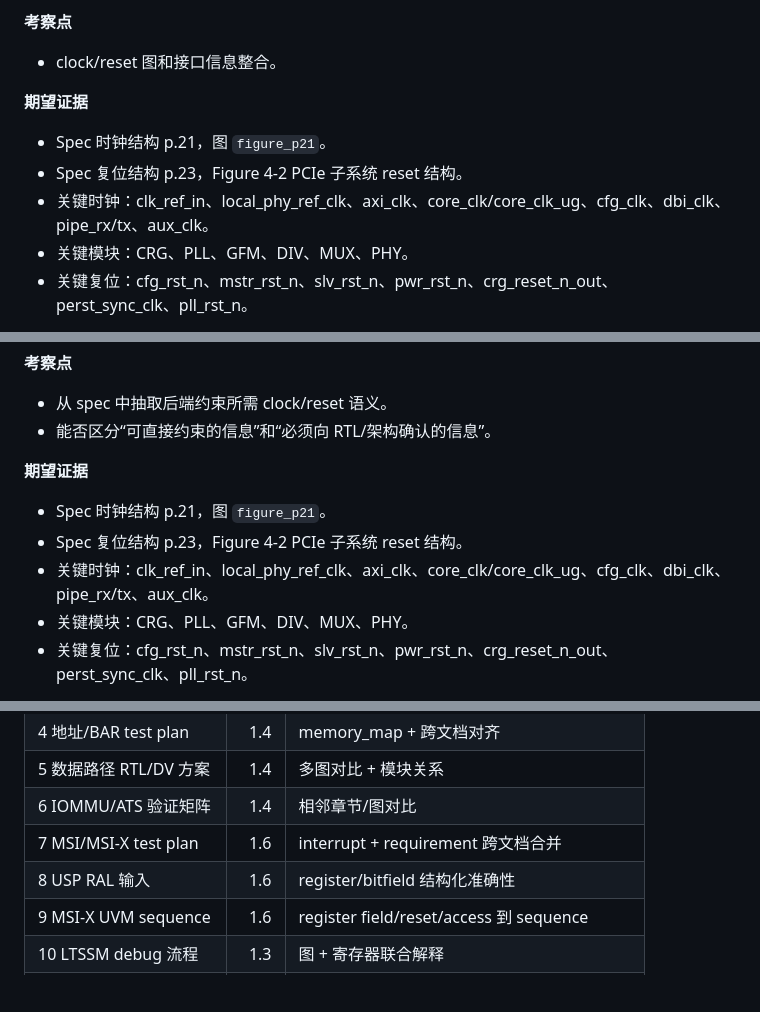
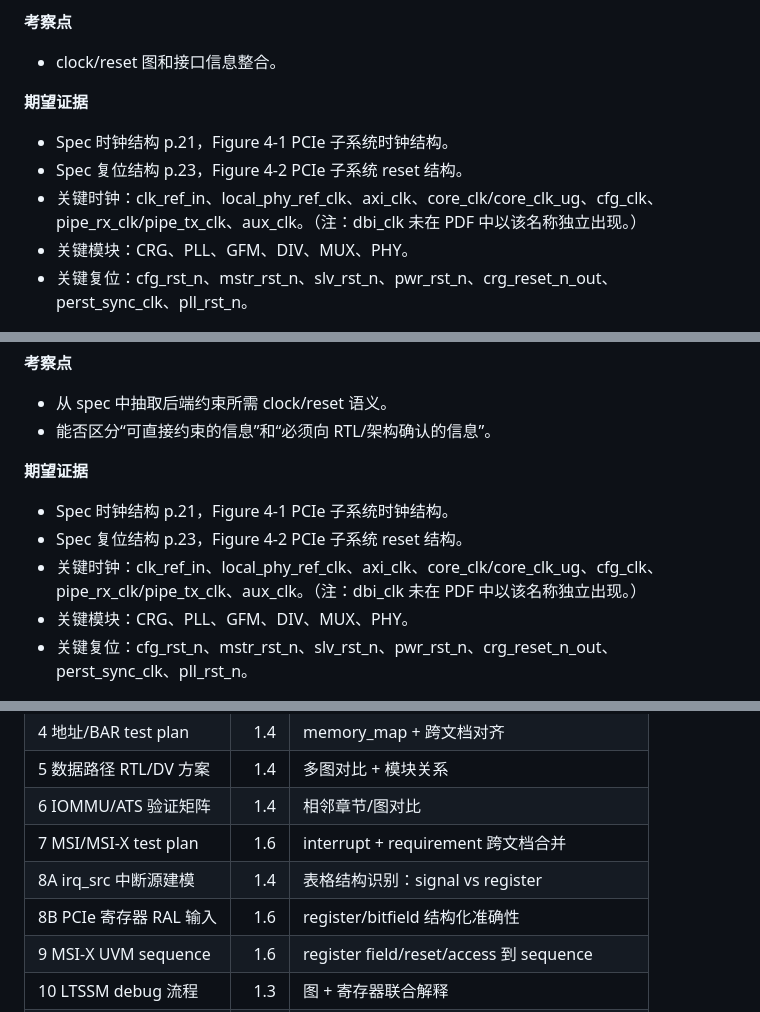
Before and after one commit to TTHNN-ld/docgraph, a Markdown page: docs/evaluation/pcie-agent-benchmark.md, 3 parts joined by grey strips. Rendered like a GitHub page; blank space fills up the shorter version.

```diff
--- a/docs/evaluation/pcie-agent-benchmark.md
+++ b/docs/evaluation/pcie-agent-benchmark.md
@@ -415,9 +448,9 @@ DocGraph 模式额外建议记录：
 
 **期望证据**
 
-- Spec 时钟结构 p.21，图 `figure_p21`。
+- Spec 时钟结构 p.21，Figure 4-1 PCIe 子系统时钟结构。
 - Spec 复位结构 p.23，Figure 4-2 PCIe 子系统 reset 结构。
-- 关键时钟：clk_ref_in、local_phy_ref_clk、axi_clk、core_clk/core_clk_ug、cfg_clk、dbi_clk、pipe_rx/tx、aux_clk。
+- 关键时钟：clk_ref_in、local_phy_ref_clk、axi_clk、core_clk/core_clk_ug、cfg_clk、pipe_rx_clk/pipe_tx_clk、aux_clk。（注：dbi_clk 未在 PDF 中以该名称独立出现。）
 - 关键模块：CRG、PLL、GFM、DIV、MUX、PHY。
 - 关键复位：cfg_rst_n、mstr_rst_n、slv_rst_n、pwr_rst_n、crg_reset_n_out、perst_sync_clk、pll_rst_n。
 
@@ -470,9 +503,9 @@ DocGraph 模式额外建议记录：
 
 **期望证据**
 
-- Spec 时钟结构 p.21，图 `figure_p21`。
+- Spec 时钟结构 p.21，Figure 4-1 PCIe 子系统时钟结构。
 - Spec 复位结构 p.23，Figure 4-2 PCIe 子系统 reset 结构。
-- 关键时钟：clk_ref_in、local_phy_ref_clk、axi_clk、core_clk/core_clk_ug、cfg_clk、dbi_clk、pipe_rx/tx、aux_clk。
+- 关键时钟：clk_ref_in、local_phy_ref_clk、axi_clk、core_clk/core_clk_ug、cfg_clk、pipe_rx_clk/pipe_tx_clk、aux_clk。（注：dbi_clk 未在 PDF 中以该名称独立出现。）
 - 关键模块：CRG、PLL、GFM、DIV、MUX、PHY。
 - 关键复位：cfg_rst_n、mstr_rst_n、slv_rst_n、pwr_rst_n、crg_reset_n_out、perst_sync_clk、pll_rst_n。
 
@@ -590,7 +623,8 @@ DocGraph 模式额外建议记录：
 | 5 数据路径 RTL/DV 方案 | 1.4 | 多图对比 + 模块关系 |
 | 6 IOMMU/ATS 验证矩阵 | 1.4 | 相邻章节/图对比 |
 | 7 MSI/MSI-X test plan | 1.6 | interrupt + requirement 跨文档合并 |
-| 8 USP RAL 输入 | 1.6 | register/bitfield 结构化准确性 |
+| 8A irq_src 中断源建模 | 1.4 | 表格结构识别：signal vs register |
+| 8B PCIe 寄存器 RAL 输入 | 1.6 | register/bitfield 结构化准确性 |
 | 9 MSI-X UVM sequence | 1.6 | register field/reset/access 到 sequence |
 | 10 LTSSM debug 流程 | 1.3 | 图 + 寄存器联合解释 |
 | 11 Clock/reset 验证计划 | 1.3 | clock/reset 图谱召回 |
```
Also changed, not shown: other parts of docs/evaluation/pcie-agent-benchmark.md (+55 -22 lines).
